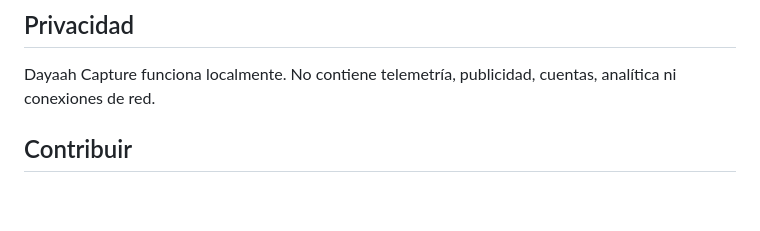
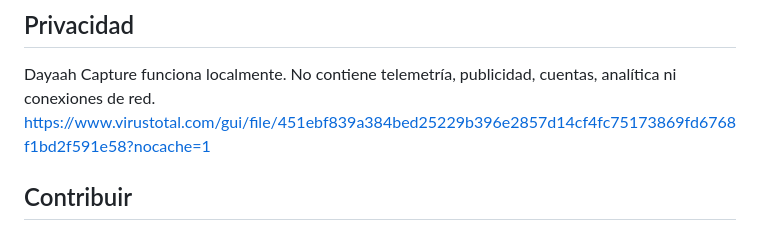
Before and after one commit to dayitaah/Dayaah-Capture, a Markdown page: README.es.md, the part around the change. Drawn GitHub-style; blank space fills up the shorter version.

```diff
--- a/README.es.md
+++ b/README.es.md
@@ -211,6 +211,7 @@ uno nuevo en cada ejecución.
 
 Dayaah Capture funciona localmente. No contiene telemetría, publicidad,
 cuentas, analítica ni conexiones de red.
+https://www.virustotal.com/gui/file/451ebf839a384bed25229b396e2857d14cf4fc75173869fd6768f1bd2f591e58?nocache=1
 
 ## Contribuir
 
```
